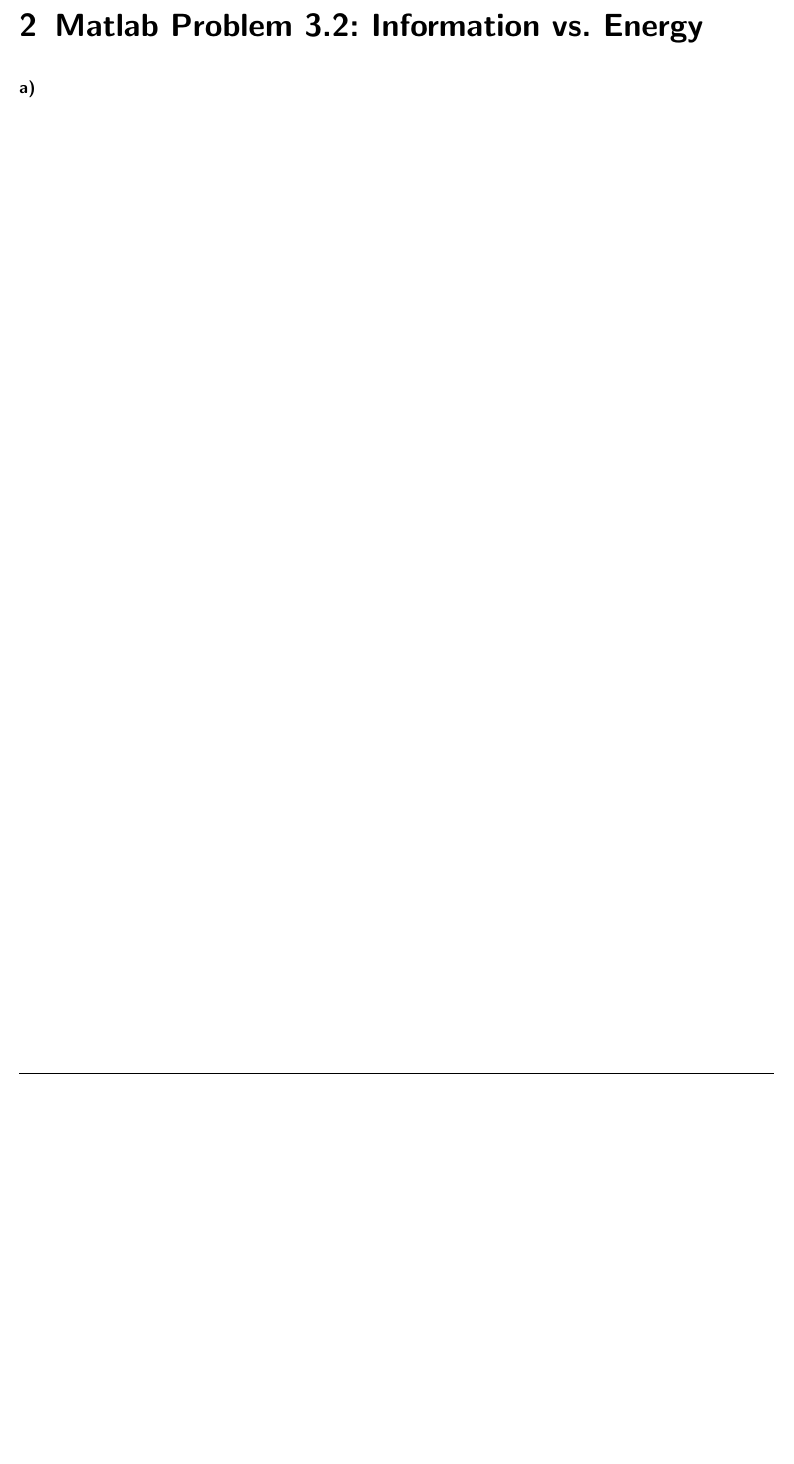
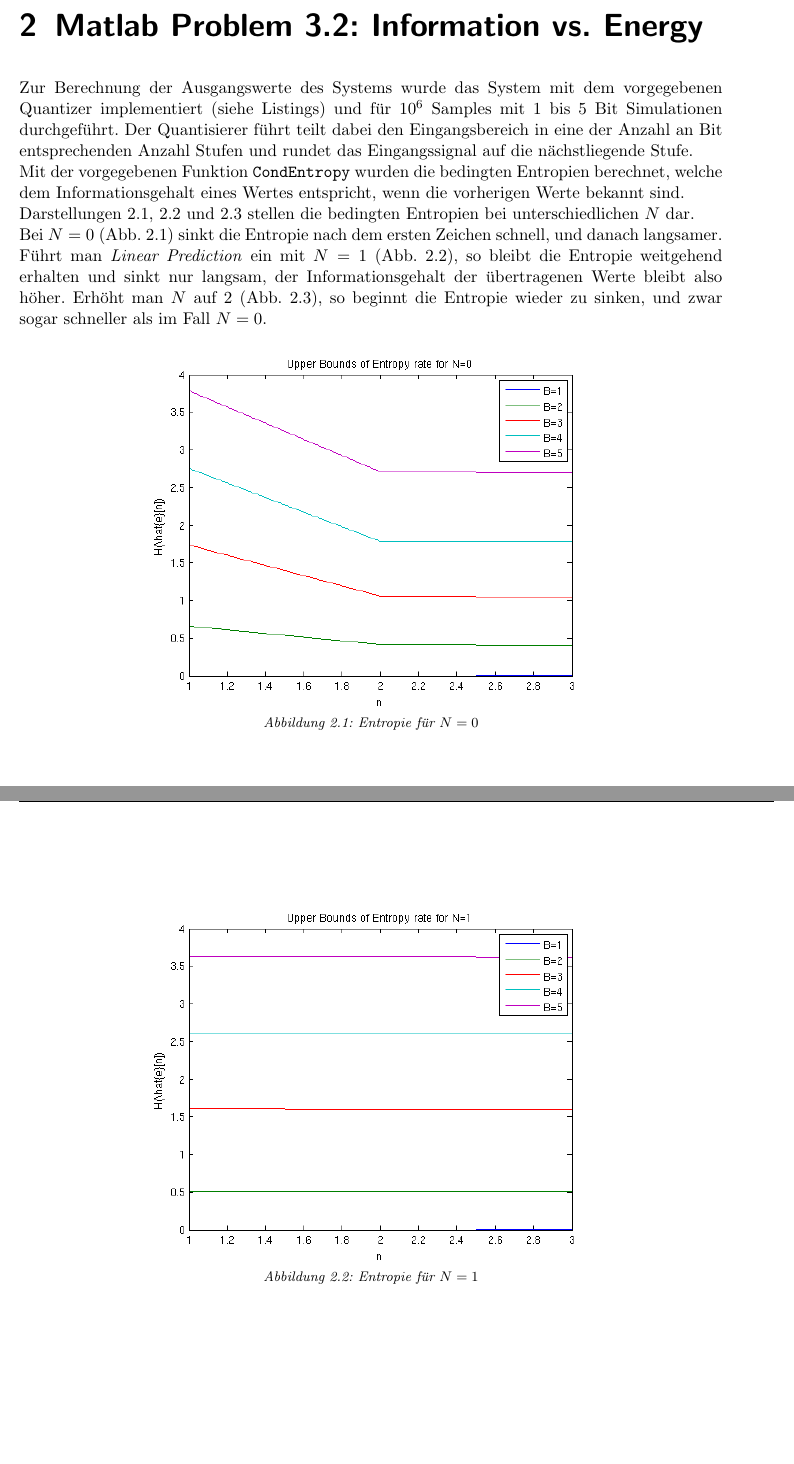
Before and after one commit to skillii/adaptive, a LaTeX thesis (Ass3/protokoll/Main.tex, which reads Ass3/protokoll/teil32.tex): part of page 7 of 13 before the commit and two parts of pages 7 and 8 of 14 after it, the two joined at a grey line, cut so that both start at the same text, the shorter picture padded with empty space. Compiled offline with pdfLaTeX; the source files are stored in an older character set and shown here as Unicode; an older LaTeX class or package is replaced by its successor.

Commit message:
final commit for HW3

```diff
--- a/Ass3/protokoll/teil32.tex
+++ b/Ass3/protokoll/teil32.tex
@@ -1,4 +1,24 @@
 \clearpage
 \chapter{Matlab Problem 3.2: Information vs. Energy}
 
-\paragraph{a)}
+Zur Berechnung der Ausgangswerte des Systems wurde das System mit dem vorgegebenen Quantizer implementiert (siehe Listings) und für $10^6$ Samples mit 1 bis 5 Bit Simulationen durchgeführt. Der Quantisierer führt teilt dabei den Eingangsbereich in eine der Anzahl an Bit entsprechenden Anzahl Stufen und rundet das Eingangssignal auf die nächstliegende Stufe.
+
+Mit der vorgegebenen Funktion \texttt{CondEntropy} wurden die bedingten Entropien berechnet, welche dem Informationsgehalt eines Wertes entspricht, wenn die vorherigen Werte bekannt sind.
+
+Darstellungen \ref{fig:3_2_h_N0}, \ref{fig:3_2_h_N1} und \ref{fig:3_2_h_N2} stellen die bedingten Entropien bei unterschiedlichen $N$ dar.
+
+Bei $N=0$ (Abb.~\ref{fig:3_2_h_N0}) sinkt die Entropie nach dem ersten Zeichen schnell, und danach langsamer. Führt man \emph{Linear Prediction} ein mit $N=1$ (Abb.~\ref{fig:3_2_h_N1}), so bleibt die Entropie weitgehend erhalten und sinkt nur langsam, der Informationsgehalt der übertragenen Werte bleibt also höher. Erhöht man $N$ auf $2$ (Abb.~\ref{fig:3_2_h_N2}), so beginnt die Entropie wieder zu sinken, und zwar sogar schneller als im Fall $N=0$.
+
+\begin{figure}[h!]
+  \centering
+  \includegraphics[width=0.7\textwidth]{./plots/3_2_h_N0.png}
+  % 3_3_c_freqresponse.png: 560x420 pixel, 90dpi, 15.81x11.85 cm, bb=0 0 448 336
+  \caption{Entropie für $N=0$}
+  \label{fig:3_2_h_N0}
+\end{figure}
+
+\begin{figure}[h!]
+  \centering
+  \includegraphics[width=0.7\textwidth]{./plots/3_2_h_N1.png}
+  % 3_3_c_freqresponse.png: 560x420 pixel, 90dpi, 15.81x11.85 cm, bb=0 0 448 336
+  \caption{Entropie für $N=1$}
```
Also changed, not shown: Ass3/protokoll/Main.tex (+3 -0 lines), Ass3/protokoll/teil31.tex (+1 -1 lines), Ass3/protokoll/teil33.tex (+1 -1 lines), Ass3/protokoll/teil34.tex (+2 -0 lines), Ass3/protokoll/Main.pdf (added), Ass3/protokoll/plots/3_2_h_N0.png (added), Ass3/protokoll/plots/3_2_h_N1.png (added), Ass3/protokoll/plots/3_2_h_N2.png (added), Ass3/protokoll/teil32.tex (10 more changed lines), 2 other files.
